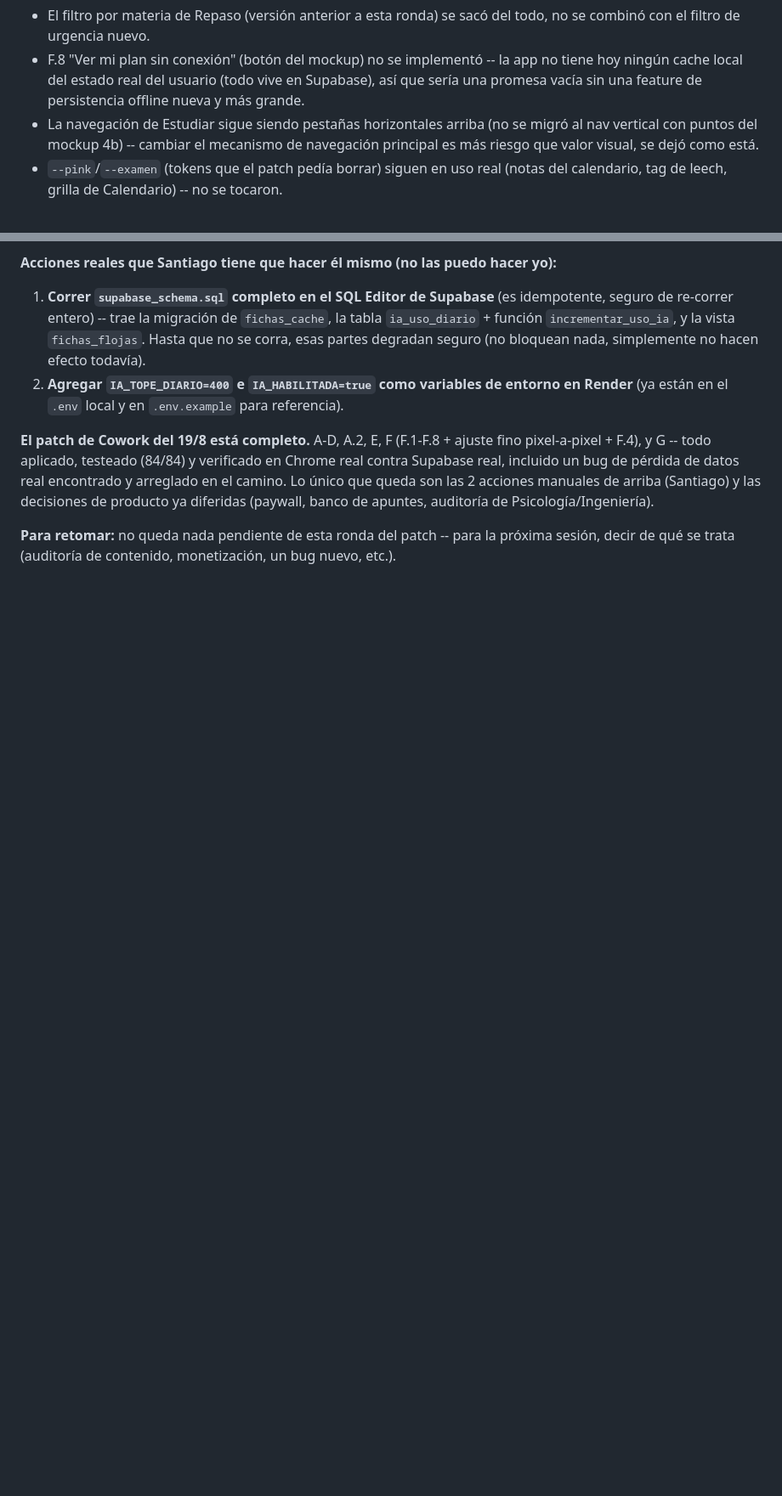
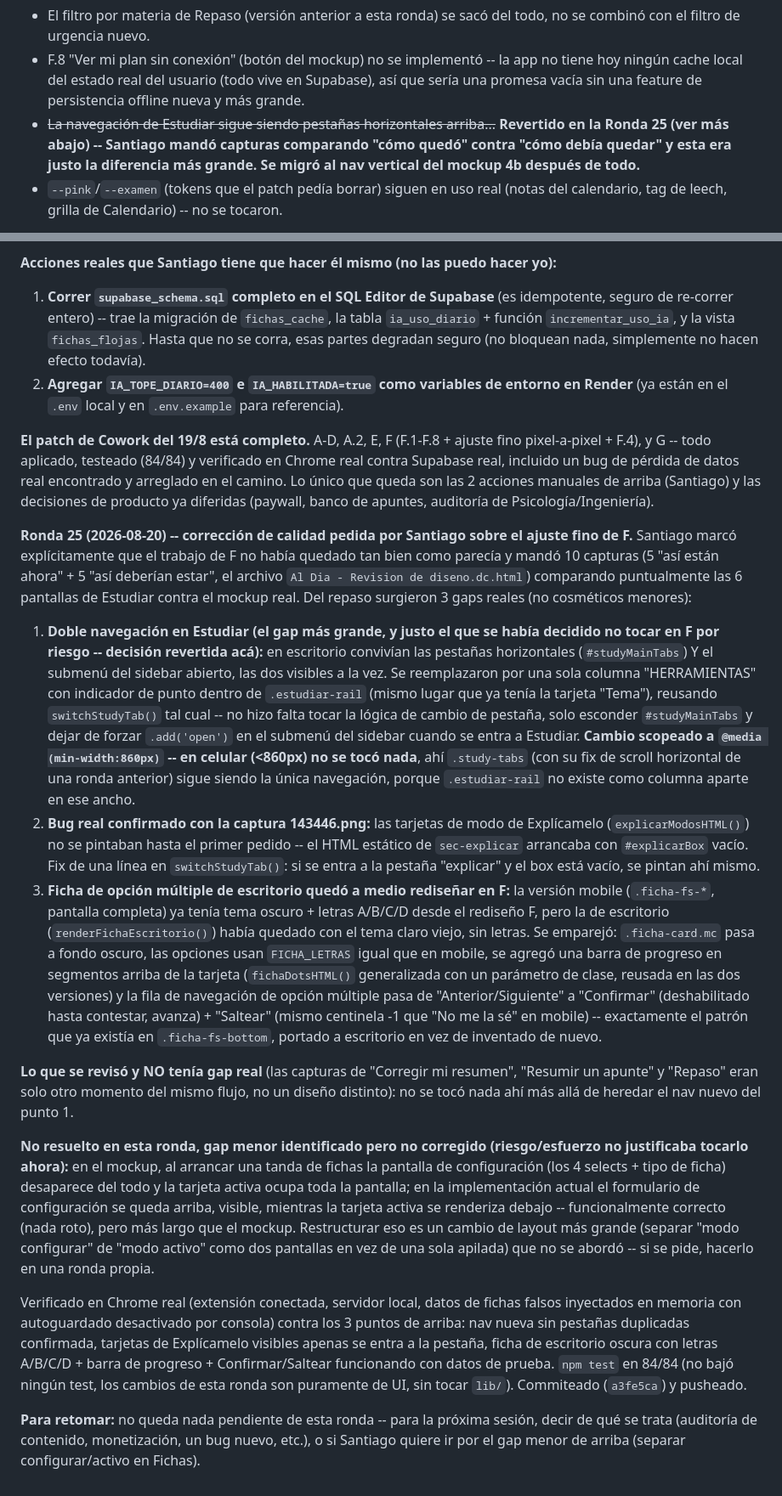
Before and after one commit to santifilgueiras/al-dia, a Markdown page: HANDOFF-2026-08-19.md, 2 parts joined by grey strips. Shown at 85% size. GitHub-like rendering; blank space fills up the shorter version.

Commit message:
Documenta la Ronda 25: corrección de los 3 gaps reales contra el mockup

```diff
--- a/HANDOFF-2026-08-19.md
+++ b/HANDOFF-2026-08-19.md
@@ -156,7 +156,7 @@ Santiago bajó un paquete de Cowork (`Downloads\Al-Dia app analysis\handoff-code
 **Simplificaciones conscientes, no pendientes silenciosos:**
 - El filtro por materia de Repaso (versión anterior a esta ronda) se sacó del todo, no se combinó con el filtro de urgencia nuevo.
 - F.8 "Ver mi plan sin conexión" (botón del mockup) no se implementó -- la app no tiene hoy ningún cache local del estado real del usuario (todo vive en Supabase), así que sería una promesa vacía sin una feature de persistencia offline nueva y más grande.
-- La navegación de Estudiar sigue siendo pestañas horizontales arriba (no se migró al nav vertical con puntos del mockup 4b) -- cambiar el mecanismo de navegación principal es más riesgo que valor visual, se dejó como está.
+- ~~La navegación de Estudiar sigue siendo pestañas horizontales arriba...~~ **Revertido en la Ronda 25 (ver más abajo) -- Santiago mandó capturas comparando "cómo quedó" contra "cómo debía quedar" y esta era justo la diferencia más grande. Se migró al nav vertical del mockup 4b después de todo.**
 - `--pink`/`--examen` (tokens que el patch pedía borrar) siguen en uso real (notas del calendario, tag de leech, grilla de Calendario) -- no se tocaron.
 
 **Gotcha real de esta ronda -- autosave contaminó la cuenta QA varias veces:** probar features inyectando examenes falsos en memoria dispara `updateBadges()`/`marcarEstadoSucio()` en varios puntos (navegación con `go()`, renders), y el autoguardado de 15s puede persistir esos datos de prueba a Supabase antes de limpiarlos a mano. Pasó 2-3 veces esta ronda (detectado y limpiado cada vez con `marcarEstadoSucio()` + `guardarEstadoSiHaceFalta()` forzado). **Fix adoptado a mitad de ronda:** sobreescribir `guardarEstadoSiHaceFalta = async function(){ return; }` en la consola al arrancar cada sesión de pruebas en Chrome -- inhabilita el autoguardado real por el resto de esa pestaña sin tocar el código fuente. Recordar esto la próxima vez que haga falta inyectar datos falsos para probar una pantalla.
@@ -178,4 +178,16 @@ Santiago bajó un paquete de Cowork (`Downloads\Al-Dia app analysis\handoff-code
 
 **El patch de Cowork del 19/8 está completo.** A-D, A.2, E, F (F.1-F.8 + ajuste fino pixel-a-pixel + F.4), y G -- todo aplicado, testeado (84/84) y verificado en Chrome real contra Supabase real, incluido un bug de pérdida de datos real encontrado y arreglado en el camino. Lo único que queda son las 2 acciones manuales de arriba (Santiago) y las decisiones de producto ya diferidas (paywall, banco de apuntes, auditoría de Psicología/Ingeniería).
 
-**Para retomar:** no queda nada pendiente de esta ronda del patch -- para la próxima sesión, decir de qué se trata (auditoría de contenido, monetización, un bug nuevo, etc.).
+**Ronda 25 (2026-08-20) -- corrección de calidad pedida por Santiago sobre el ajuste fino de F.** Santiago marcó explícitamente que el trabajo de F no había quedado tan bien como parecía y mandó 10 capturas (5 "así están ahora" + 5 "así deberían estar", el archivo `Al Dia - Revision de diseno.dc.html`) comparando puntualmente las 6 pantallas de Estudiar contra el mockup real. Del repaso surgieron 3 gaps reales (no cosméticos menores):
+
+1. **Doble navegación en Estudiar (el gap más grande, y justo el que se había decidido no tocar en F por riesgo -- decisión revertida acá):** en escritorio convivían las pestañas horizontales (`#studyMainTabs`) Y el submenú del sidebar abierto, las dos visibles a la vez. Se reemplazaron por una sola columna "HERRAMIENTAS" con indicador de punto dentro de `.estudiar-rail` (mismo lugar que ya tenía la tarjeta "Tema"), reusando `switchStudyTab()` tal cual -- no hizo falta tocar la lógica de cambio de pestaña, solo esconder `#studyMainTabs` y dejar de forzar `.add('open')` en el submenú del sidebar cuando se entra a Estudiar. **Cambio scopeado a `@media (min-width:860px)` -- en celular (<860px) no se tocó nada**, ahí `.study-tabs` (con su fix de scroll horizontal de una ronda anterior) sigue siendo la única navegación, porque `.estudiar-rail` no existe como columna aparte en ese ancho.
+2. **Bug real confirmado con la captura 143446.png:** las tarjetas de modo de Explícamelo (`explicarModosHTML()`) no se pintaban hasta el primer pedido -- el HTML estático de `sec-explicar` arrancaba con `#explicarBox` vacío. Fix de una línea en `switchStudyTab()`: si se entra a la pestaña "explicar" y el box está vacío, se pintan ahí mismo.
+3. **Ficha de opción múltiple de escritorio quedó a medio rediseñar en F:** la versión mobile (`.ficha-fs-*`, pantalla completa) ya tenía tema oscuro + letras A/B/C/D desde el rediseño F, pero la de escritorio (`renderFichaEscritorio()`) había quedado con el tema claro viejo, sin letras. Se emparejó: `.ficha-card.mc` pasa a fondo oscuro, las opciones usan `FICHA_LETRAS` igual que en mobile, se agregó una barra de progreso en segmentos arriba de la tarjeta (`fichaDotsHTML()` generalizada con un parámetro de clase, reusada en las dos versiones) y la fila de navegación de opción múltiple pasa de "Anterior/Siguiente" a "Confirmar" (deshabilitado hasta contestar, avanza) + "Saltear" (mismo centinela -1 que "No me la sé" en mobile) -- exactamente el patrón que ya existía en `.ficha-fs-bottom`, portado a escritorio en vez de inventado de nuevo.
+
+**Lo que se revisó y NO tenía gap real** (las capturas de "Corregir mi resumen", "Resumir un apunte" y "Repaso" eran solo otro momento del mismo flujo, no un diseño distinto): no se tocó nada ahí más allá de heredar el nav nuevo del punto 1.
+
+**No resuelto en esta ronda, gap menor identificado pero no corregido (riesgo/esfuerzo no justificaba tocarlo ahora):** en el mockup, al arrancar una tanda de fichas la pantalla de configuración (los 4 selects + tipo de ficha) desaparece del todo y la tarjeta activa ocupa toda la pantalla; en la implementación actual el formulario de configuración se queda arriba, visible, mientras la tarjeta activa se renderiza debajo -- funcionalmente correcto (nada roto), pero más largo que el mockup. Restructurar eso es un cambio de layout más grande (separar "modo configurar" de "modo activo" como dos pantallas en vez de una sola apilada) que no se abordó -- si se pide, hacerlo en una ronda propia.
+
+Verificado en Chrome real (extensión conectada, servidor local, datos de fichas falsos inyectados en memoria con autoguardado desactivado por consola) contra los 3 puntos de arriba: nav nueva sin pestañas duplicadas confirmada, tarjetas de Explícamelo visibles apenas se entra a la pestaña, ficha de escritorio oscura con letras A/B/C/D + barra de progreso + Confirmar/Saltear funcionando con datos de prueba. `npm test` en 84/84 (no bajó ningún test, los cambios de esta ronda son puramente de UI, sin tocar `lib/`). Commiteado (`a3fe5ca`) y pusheado.
+
+**Para retomar:** no queda nada pendiente de esta ronda -- para la próxima sesión, decir de qué se trata (auditoría de contenido, monetización, un bug nuevo, etc.), o si Santiago quiere ir por el gap menor de arriba (separar configurar/activo en Fichas).
```
